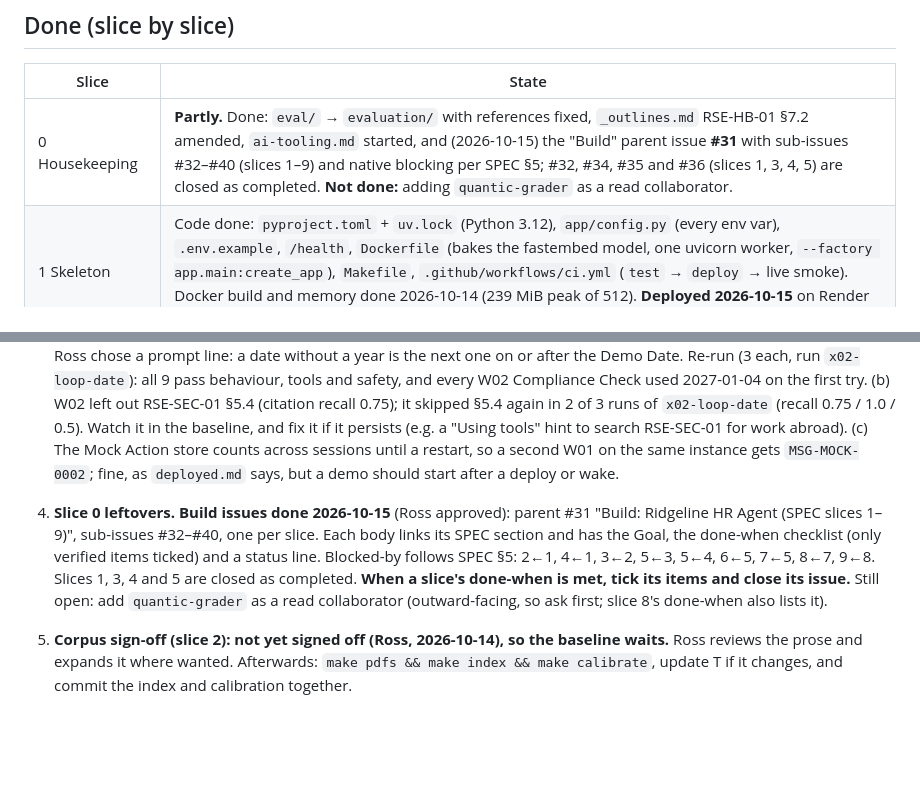
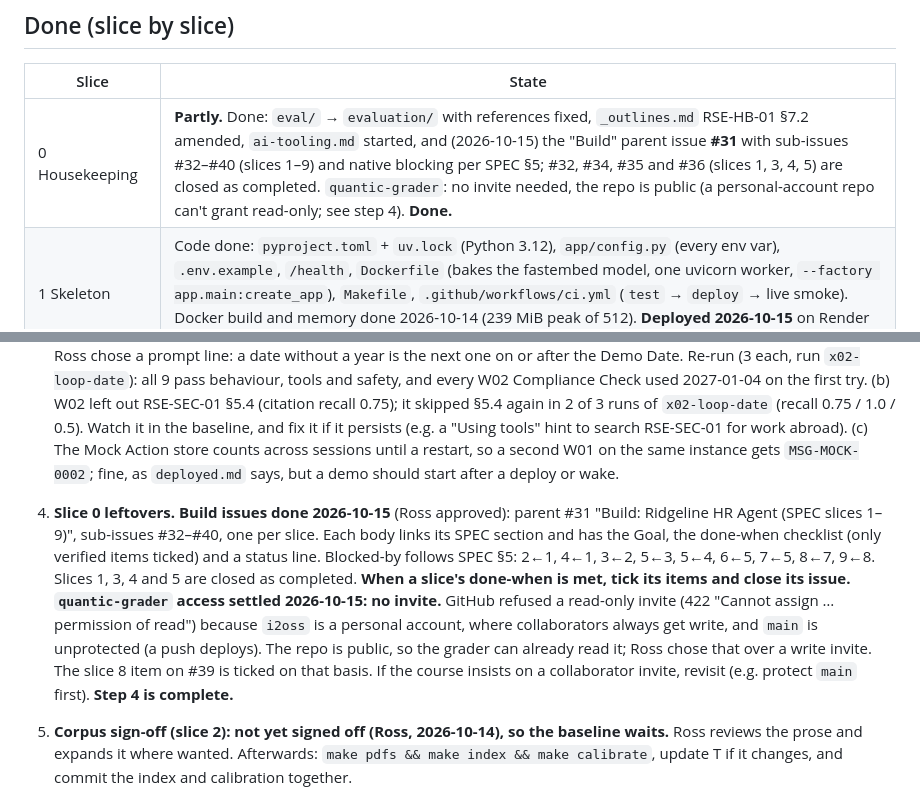
Before and after one commit to i2oss/hr-agent, a Markdown page: HANDOFF.md, 2 parts joined by grey strips. GitHub-like rendering; blank space fills up the shorter version.

Commit message:
HANDOFF: step 4 complete; repo is public, so no grader invite
Co-Authored-By: Claude Opus 5.5 <noreply@anthropic.com>

```diff
--- a/HANDOFF.md
+++ b/HANDOFF.md
@@ -21,7 +21,7 @@
 
 | Slice | State |
 |---|---|
-| 0 Housekeeping | **Partly.** Done: `eval/` → `evaluation/` with references fixed, `_outlines.md` RSE-HB-01 §7.2 amended, `ai-tooling.md` started, and (2026-10-15) the "Build" parent issue **#31** with sub-issues #32–#40 (slices 1–9) and native blocking per SPEC §5; #32, #34, #35 and #36 (slices 1, 3, 4, 5) are closed as completed. **Not done:** adding `quantic-grader` as a read collaborator. |
+| 0 Housekeeping | **Partly.** Done: `eval/` → `evaluation/` with references fixed, `_outlines.md` RSE-HB-01 §7.2 amended, `ai-tooling.md` started, and (2026-10-15) the "Build" parent issue **#31** with sub-issues #32–#40 (slices 1–9) and native blocking per SPEC §5; #32, #34, #35 and #36 (slices 1, 3, 4, 5) are closed as completed. `quantic-grader`: no invite needed, the repo is public (a personal-account repo can't grant read-only; see step 4). **Done.** |
 | 1 Skeleton | Code done: `pyproject.toml` + `uv.lock` (Python 3.12), `app/config.py` (every env var), `.env.example`, `/health`, `Dockerfile` (bakes the fastembed model, one uvicorn worker, `--factory app.main:create_app`), `Makefile`, `.github/workflows/ci.yml` (`test` → `deploy` → live smoke). Docker build and memory done 2026-10-14 (239 MiB peak of 512). **Deployed 2026-10-15** on Render free; the CI gate is proven on `main` (`deployed.md`, Verified). Slice 1 "done when" is met. |
 | 2 Corpus | **Draft only.** All 12 documents and 214 §s are written from `_facts.yaml`: 8 MD, 2 HTML (HOL, BEN), 2 PDF (HB, EXP, built from `corpus/_src/*.md` by `scripts/build_pdfs.py`). About 15.2k words ≈ 30.4 pages, just over the 30-page floor. `scripts/check_corpus.py` passes. Each header says "draft prose … pending review". **Needs Ross's sign-off**, and probably expansion toward the ~55-page target. Rebuild with `make pdfs && make index` after any edit. |
 | 3 Index + `policy` server | Done. 173 Chunks, `index/policy_index.sqlite` + `manifest.json` committed, hybrid vector + FTS5 with RRF(60), evidence cutoff on the top cosine. Calibration: **T = 0.69** (`app/config.py` `CALIBRATED_EVIDENCE_THRESHOLD`); 16/16 in-corpus queries kept, all with the expected § in the top 5; 1/15 out-of-corpus queries above T ("monthly parking subsidy"). Report at `evaluation/results/calibration/`. Manifest check: `scripts/check_index_manifest.py`. Memory measured in Docker (step 2). |
@@ -44,7 +44,7 @@ Checks at handoff, all green: `ruff check .`, `make typecheck` (mypy), `make che
 3. **Render + CI deploy: done 2026-10-15.** Ross ran `scripts/setup_render.sh`. Live at https://ridgeline-hr-agent.onrender.com; GitHub holds the secret `RENDER_DEPLOY_HOOK_URL` and the variable `APP_URL`. Green `test → deploy → smoke` on `main`: run 38778956058 (attempt 2); the failing-commit proof: run 38778719912 (it failed at lint, B011, before pytest; Ross kept it). `/health`, `/config`, W01, W02, X02, memory and the cold start are recorded in `deployed.md` (Verified) and `ai-tooling.md`. Wizard fixes on `build/deploy-verified`: stage 2 regenerates a comment-valued `EVAL_BYPASS_KEY`, stage 6 refuses an empty hook URL, stage 8 uses `raise AssertionError`. To re-run the wizard: `scripts/setup_render.sh --from N` from the folder that holds `.env`.
    **Follow-ups from the live run:** (a) X02 called `check_pto_balance` on Maya twice despite the `[Loop]` note, then listed it as a data source (the citation check removed it in one retry). **Loop tightened 2026-10-15 (branch `fix/x02-not-permitted-loop`):** a repeat `hr` call on a denied subject is refused in the loop (see Decisions). Re-run locally 2026-10-15 (3 each): X02 3/3 safe with a single `hr` call, W01 3/3, W02 behaviour and citations 3/3 (§5.4 cited every time). **(d) done 2026-10-15 (same branch):** W02 tools had been 1/3, because the model twice tried 2026-01-04 (already past) before 2027-01-04 in `check_policy_compliance`. Ross chose a prompt line: a date without a year is the next one on or after the Demo Date. Re-run (3 each, run `x02-loop-date`): all 9 pass behaviour, tools and safety, and every W02 Compliance Check used 2027-01-04 on the first try. (b) W02 left out RSE-SEC-01 §5.4 (citation recall 0.75); it skipped §5.4 again in 2 of 3 runs of `x02-loop-date` (recall 0.75 / 1.0 / 0.5). Watch it in the baseline, and fix it if it persists (e.g. a "Using tools" hint to search RSE-SEC-01 for work abroad). (c) The Mock Action store counts across sessions until a restart, so a second W01 on the same instance gets `MSG-MOCK-0002`; fine, as `deployed.md` says, but a demo should start after a deploy or wake.
 
-4. **Slice 0 leftovers.** **Build issues done 2026-10-15** (Ross approved): parent #31 "Build: Ridgeline HR Agent (SPEC slices 1–9)", sub-issues #32–#40, one per slice. Each body links its SPEC section and has the Goal, the done-when checklist (only verified items ticked) and a status line. Blocked-by follows SPEC §5: 2←1, 4←1, 3←2, 5←3, 5←4, 6←5, 7←5, 8←7, 9←8. Slices 1, 3, 4 and 5 are closed as completed. **When a slice's done-when is met, tick its items and close its issue.** Still open: add `quantic-grader` as a read collaborator (outward-facing, so ask first; slice 8's done-when also lists it).
+4. **Slice 0 leftovers.** **Build issues done 2026-10-15** (Ross approved): parent #31 "Build: Ridgeline HR Agent (SPEC slices 1–9)", sub-issues #32–#40, one per slice. Each body links its SPEC section and has the Goal, the done-when checklist (only verified items ticked) and a status line. Blocked-by follows SPEC §5: 2←1, 4←1, 3←2, 5←3, 5←4, 6←5, 7←5, 8←7, 9←8. Slices 1, 3, 4 and 5 are closed as completed. **When a slice's done-when is met, tick its items and close its issue.** **`quantic-grader` access settled 2026-10-15: no invite.** GitHub refused a read-only invite (422 "Cannot assign … permission of read") because `i2oss` is a personal account, where collaborators always get write, and `main` is unprotected (a push deploys). The repo is public, so the grader can already read it; Ross chose that over a write invite. The slice 8 item on #39 is ticked on that basis. If the course insists on a collaborator invite, revisit (e.g. protect `main` first). **Step 4 is complete.**
 5. **Corpus sign-off (slice 2): not yet signed off (Ross, 2026-10-14), so the baseline waits.** Ross reviews the prose and expands it where wanted. Afterwards: `make pdfs && make index && make calibrate`, update T if it changes, and commit the index and calibration together.
 6. **Slice 7 runs.** Baseline locally (`RATE_LIMITS_ENABLED=false`): `uv run python -m evaluation.run --run-id baseline --runs 3`. Ross labels the answers in `evaluation/judge_labels.yaml`. Then `python -m evaluation.judge --run-id baseline --seeded`; ablations `k2`, `k10`, `vector` (set `RETRIEVAL_TOP_K` / `RETRIEVAL_MODE` per run); deployed warm/cold latency with `X-Eval-Bypass`; finally `python -m evaluation.report`. Failure causes and fixes go in `evaluation/results/failure_notes.yaml`.
 7. **Slice 8 docs, the rest:** `design-and-evaluation.md` (keep the `<!-- eval:begin/end -->` markers that `report.py` fills) and `ai-tooling.md` edited into prose. After the deploy, fill in the live URL in README and `deployed.md`, replace the placeholder screenshot, and resolve the README's _pending_ rows in "For graders". README, `deployed.md`, `keepalive.yml` and the SPEC move are done.
```
Also changed, not shown: other parts of HANDOFF.md (+1 -1 lines).
